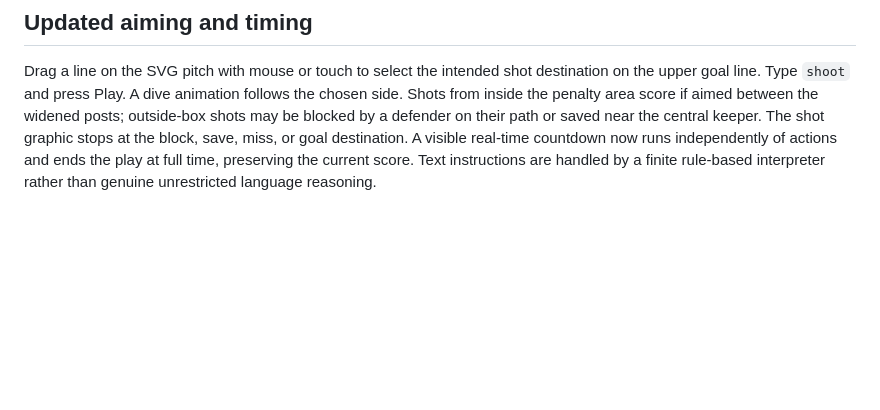
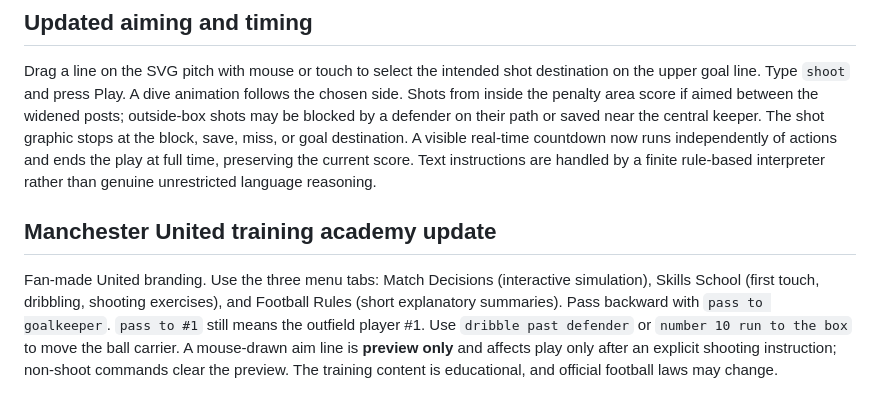
Before and after one commit to QuocAn1909/before-the-pass, a Markdown page: README.md, the part around the change. Rendered like a GitHub page; blank space fills up the shorter version.

Commit message:
docs: describe academy update and verification

```diff
--- a/README.md
+++ b/README.md
@@ -35,3 +35,6 @@ The parser supports more specific teammate commands but cannot truly reason abou
 
 ## Updated aiming and timing
 Drag a line on the SVG pitch with mouse or touch to select the intended shot destination on the upper goal line. Type `shoot` and press Play. A dive animation follows the chosen side. Shots from inside the penalty area score if aimed between the widened posts; outside-box shots may be blocked by a defender on their path or saved near the central keeper. The shot graphic stops at the block, save, miss, or goal destination. A visible real-time countdown now runs independently of actions and ends the play at full time, preserving the current score. Text instructions are handled by a finite rule-based interpreter rather than genuine unrestricted language reasoning.
+
+## Manchester United training academy update
+Fan-made United branding. Use the three menu tabs: Match Decisions (interactive simulation), Skills School (first touch, dribbling, shooting exercises), and Football Rules (short explanatory summaries). Pass backward with `pass to goalkeeper`. `pass to #1` still means the outfield player #1. Use `dribble past defender` or `number 10 run to the box` to move the ball carrier. A mouse-drawn aim line is **preview only** and affects play only after an explicit shooting instruction; non-shoot commands clear the preview. The training content is educational, and official football laws may change.
```
